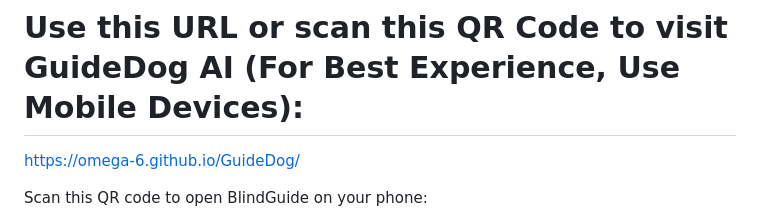
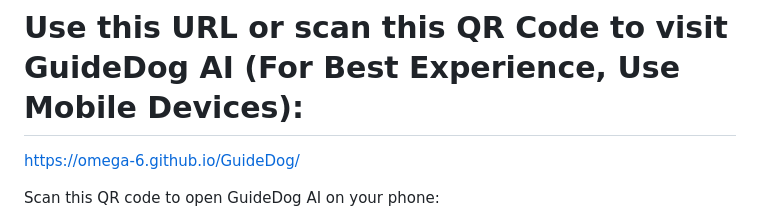
Before and after one commit to Omega-6/GuideDog, a Markdown page: README.md, the part around the change. Rendered like a GitHub page.

Commit message:
Update QR code reference from BlindGuide to GuideDog AI

```diff
--- a/README.md
+++ b/README.md
@@ -4,7 +4,7 @@
 # Use this URL or scan this QR Code to visit GuideDog AI (For Best Experience, Use Mobile Devices):
 [https://omega-6.github.io/GuideDog/](https://omega-6.github.io/GuideDog/)
 
-Scan this QR code to open BlindGuide on your phone:
+Scan this QR code to open GuideDog AI on your phone:
 
 ![BlindGuide QR Code](blindguide-qr.png)
 
```
